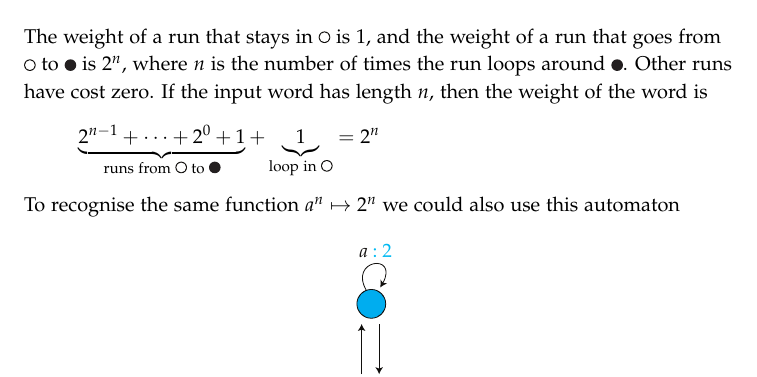
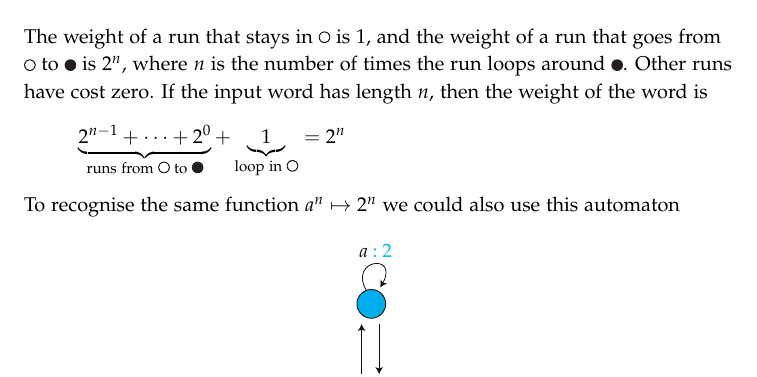
Before and after one commit to bojanczyk/toolbox, a LaTeX book (main.tex, which reads linear-automata/theory.tex): part of page 45 of 223, cut so that both start at the same text. Compiled offline with pdfLaTeX.

Commit message:
Update theory.tex
Typo

```diff
--- a/linear-automata/theory.tex
+++ b/linear-automata/theory.tex
@@ -45,7 +45,7 @@ Consider the following weighted automaton with three states.
 \mypicc{7}
  The weight of a run that stays in $\whiteball$  is  $1$, and the weight of a run that goes from $\whiteball$ to $\blackball$  is $2^n$, where $n$ is the number of times the run loops around $\blackball$. Other runs have cost zero. If the input word has length $n$, then the weight of the word is
 \begin{align*}
-	\underbrace{2^{n-1} + \cdots +2^{0}+1}_{\text{runs from $\whiteball$ to $\blackball$}} + \underbrace{1}_{\text{loop in $\whiteball$}} = 2^n
+	\underbrace{2^{n-1} + \cdots +2^{0}}_{\text{runs from $\whiteball$ to $\blackball$}} + \underbrace{1}_{\text{loop in $\whiteball$}} = 2^n
 \end{align*}
 To recognise the same function $a^n \mapsto 2^n$ we could also use this automaton
 \mypicc{10}
```
